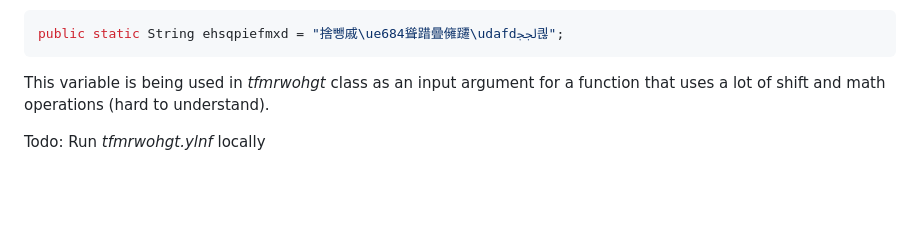
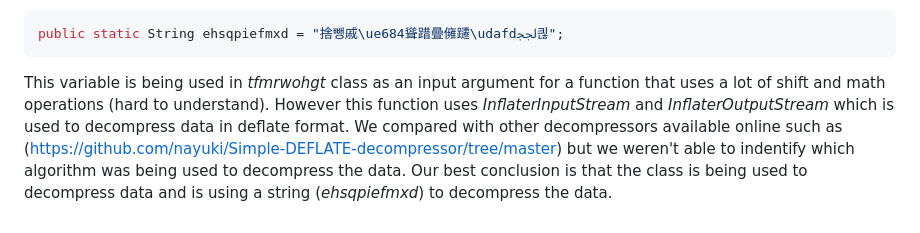
Before and after one commit to davidjosearaujo/re-android-reversing, a Markdown page: docs/Report.md, the part around the change. Drawn GitHub-style; blank space fills up the shorter version.

````diff
--- a/docs/Report.md
+++ b/docs/Report.md
@@ -441,6 +441,4 @@ There's one variable that is not being passed into the function
 public static String ehsqpiefmxd = "捨뺑戚\ue684聳踖曡㒕躚\udafdﶃ킎";
 ```
 
-This variable is being used in _tfmrwohgt_ class as an input argument for a function that uses a lot of shift and math operations (hard to understand).
-
-Todo: Run _tfmrwohgt.ylnf_ locally
+This variable is being used in _tfmrwohgt_ class as an input argument for a function that uses a lot of shift and math operations (hard to understand). However this function uses _InflaterInputStream_ and _InflaterOutputStream_ which is used to decompress data in deflate format. We compared with other decompressors available online such as (https://github.com/nayuki/Simple-DEFLATE-decompressor/tree/master) but we weren't able to indentify which algorithm was being used to decompress the data. Our best conclusion is that the class is being used to decompress data and is using a string (_ehsqpiefmxd_) to decompress the data.
````
